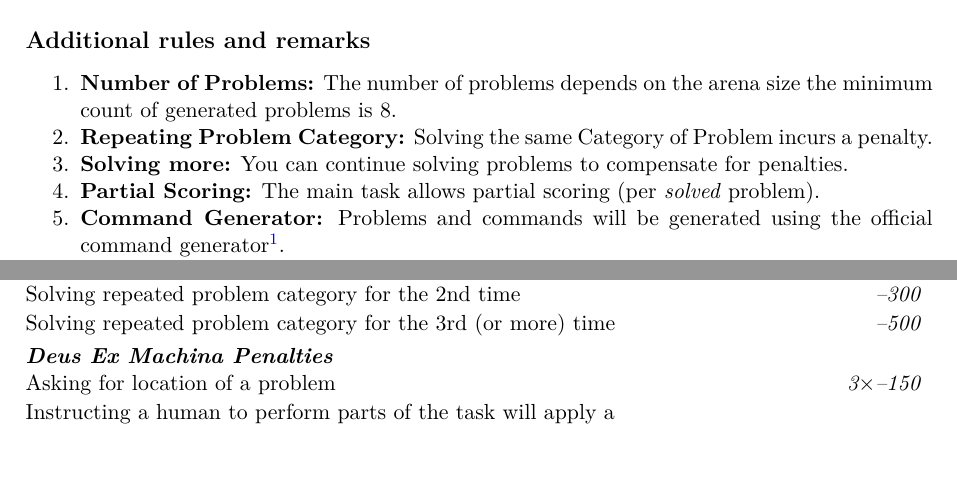
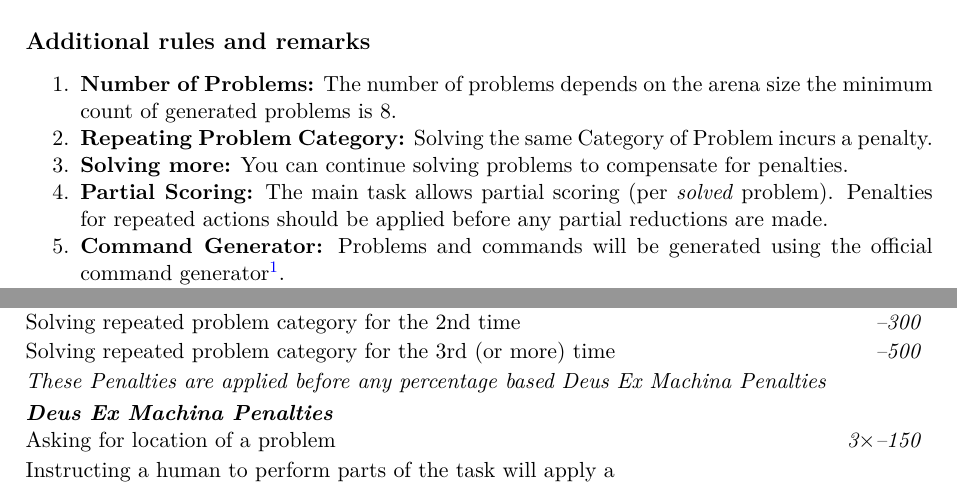
Before and after one commit to RoboCupAtHome/RuleBook, a LaTeX thesis (documents/rulebook.tex, which reads scoresheets/EGPSR.tex, tasks/EGPSR.tex): two parts of pages 64 and 65 of 76, joined at a grey line, cut so that both start at the same text, the shorter picture padded with empty space. Compiled offline with XeLaTeX.

Commit message:
Clarify EGPSR scoring

```diff
--- a/scoresheets/EGPSR.tex
+++ b/scoresheets/EGPSR.tex
@@ -7,6 +7,7 @@
 	\penaltyitem[1]{100}{Find repeated problem category}
 	\penaltyitem[1]{300}{Solving repeated problem category for the 2nd time}
 	\penaltyitem[1]{500}{Solving repeated problem category for the 3rd (or more) time}
+	\scoreitem{0}{\textit{These Penalties are applied before any percentage based Deus Ex Machina Penalties}}
 
 	\scoreheading{Deus Ex Machina Penalties}
 	\penaltyitem[3]{150}{Asking for location of a problem}
--- a/tasks/EGPSR.tex
+++ b/tasks/EGPSR.tex
@@ -42,7 +42,7 @@ The arena is in its default state apart from problems set up for the robot to so
 	\item \textbf{Number of Problems:} The number of problems depends on the arena size the minimum count of generated problems is 8.
 	\item \textbf{Repeating Problem Category:} Solving the same Category of Problem incurs a penalty.
 	\item \textbf{Solving more:} You can continue solving problems to compensate for penalties.
-	\item \textbf{Partial Scoring:} The main task allows partial scoring (per \emph{solved} problem).
+	\item \textbf{Partial Scoring:} The main task allows partial scoring (per \emph{solved} problem). Penalties for repeated actions should be applied before any partial reductions are made.
 	\item \textbf{Command Generator:} Problems and commands will be generated using the official command generator\footnote{\url{https://github.com/RoboCupAtHome/CommandGenerator}}.
 	\item \textbf{Finding People:} Finding a person and stating they need help counts as finding the problem.
 	\item \textbf{Understanding Commands:} Understanding and correctly repeating the command given by a person can be counted towards partially solving a problem.
```
